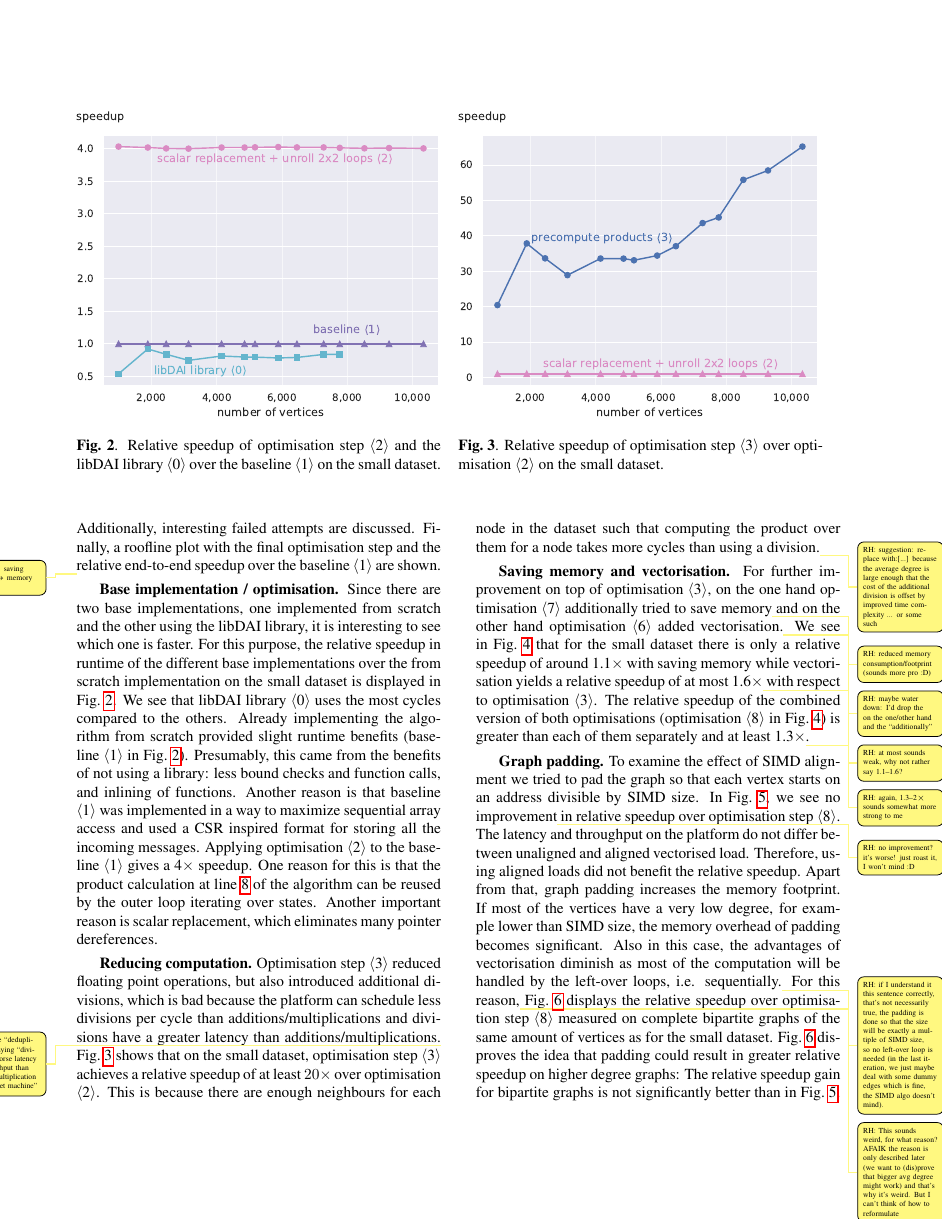
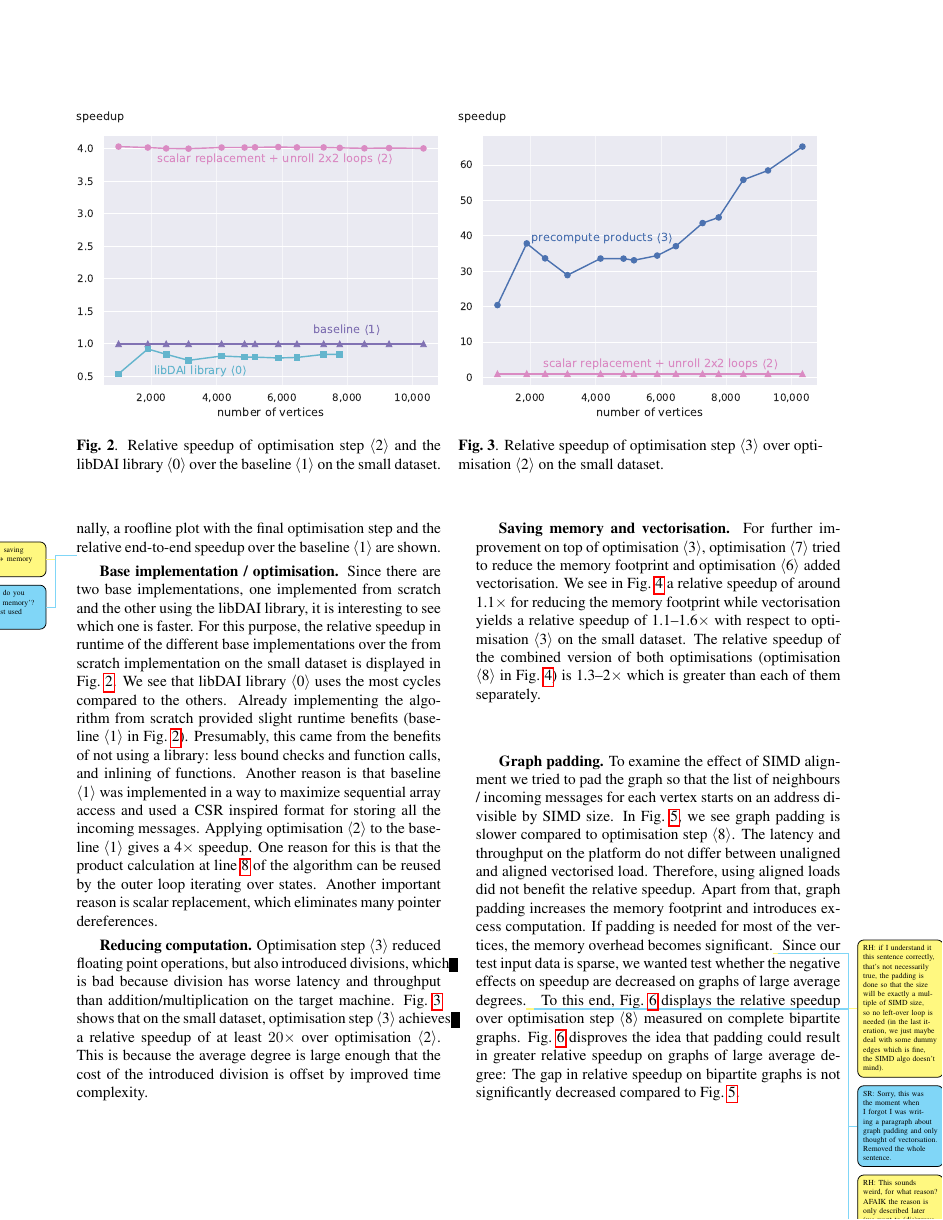
Before and after one commit to trinhhe/ASL, a LaTeX paper (report/report.tex): page 6 of 10. Compiled offline with pdfLaTeX.

Commit message:
experimental results: adapted according to some comments

```diff
--- a/report/report.tex
+++ b/report/report.tex
@@ -515,7 +516,7 @@ Finally, a roofline plot with the final optimisation step and the relative end-t
 	\caption{Performance of optimisations \opt{3}, \opt{6}, \opt{7} and \opt{8} on the small and big dataset combined. \label{cpctVectPerformanceBoth}}
 \end{minipage}%
 \end{figure*}
-\rh{Fig 4: saving memory $\to$ memory reduction?}
+\rh{Fig 4: saving memory $\to$ memory reduction?}\sr{Where do you see 'saving memory'? I think I just used 'mem'.}
 
 \mypar{Base implementation / optimisation} Since there are two base implementations, one implemented from scratch and the other using the libDAI library, it is interesting to see which one is faster.
 For this purpose, the relative speedup in runtime of the different base implementations over the from scratch implementation on the small dataset is displayed in \cref{libSpeedupSmall}.
@@ -528,9 +529,9 @@ One reason for this is that the product calculation at line~\ref{line:calc-prod-
 Another important reason is scalar replacement, which eliminates many pointer dereferences.
 
 \mypar{Reducing computation} Optimisation step \opt{3} reduced floating point operations,
-but also introduced additional divisions, which is bad because the platform can schedule less divisions per cycle than additions/multiplications and divisions have a greater latency than additions/multiplications.\rh{maybe ``deduplicate'' by saying ``division has worse latency and throughput than addition/multiplication on the target machine''}
+but also introduced divisions, which is bad because division has worse latency and throughput than addition/multiplication on the target machine.
 \cref{precomputeSpeedupSmall} shows that on the small dataset, optimisation step \opt{3} achieves a relative speedup of at least $20\times$ over optimisation \opt{2}.
-This is because there are enough neighbours for each node in the dataset such that computing the product over them for a node takes more cycles than using a division.\rh{suggestion: replace with:[...] because the average degree is large enough that the cost of the additional division is offset by improved time complexity ... or some such}
+This is because the average degree is large enough that the cost of the introduced division is offset by improved time complexity.
 
 \begin{figure*}[!t]
 \begin{minipage}[t]{\oldlinewidth}\centering
@@ -550,21 +551,21 @@ This is because there are enough neighbours for each node in the dataset such th
 \end{figure}
 
 \mypar{Saving memory and vectorisation}
-For further improvement on top of optimisation \opt{3}, on the one hand optimisation \opt{7} additionally tried to save memory\rh{reduced memory consumption/footprint (sounds more pro :D)} and on the other hand optimisation \opt{6} added vectorisation.\rh{maybe water down: I'd drop the on the one/other hand and the ``additionally''}
-We see in \cref{cpctVectSpeedupSmall} that for the small dataset there is only a relative speedup of around 1.1$\times$ with saving memory while vectorisation yields a relative speedup of at most 1.6$\times$\rh{at most sounds weak, why not rather say 1.1–1.6?} with respect to optimisation \opt{3}.
-The relative speedup of the combined version of both optimisations (optimisation \opt{8} in \cref{cpctVectSpeedupSmall}) is greater than each of them separately and at least 1.3$\times$\rh{again, 1.3--2$\times$ sounds somewhat more strong to me}.
+For further improvement on top of optimisation \opt{3}, optimisation \opt{7} tried to reduce the memory footprint and optimisation \opt{6} added vectorisation.
+We see in \cref{cpctVectSpeedupSmall} a relative speedup of around 1.1$\times$ for reducing the memory footprint while vectorisation yields a relative speedup of 1.1--1.6$\times$ with respect to optimisation \opt{3} on the small dataset.
+The relative speedup of the combined version of both optimisations (optimisation \opt{8} in \cref{cpctVectSpeedupSmall}) is 1.3--2$\times$ which is greater than each of them separately.
 
-\mypar{Graph padding} To examine the effect of SIMD alignment we tried to pad the graph so that each vertex starts on an address divisible by SIMD size.
-In \cref{speedupGraphPaddingSmall}, we see no improvement\rh{no improvement? it's worse! just roast it, I won't mind :D} in relative speedup over optimisation step \opt{8}.
+\mypar{Graph padding} To examine the effect of SIMD alignment we tried to pad the graph so that the list of neighbours / incoming messages for each vertex starts on an address divisible by SIMD size.
+In \cref{speedupGraphPaddingSmall}, we see graph padding is slower compared to optimisation step \opt{8}.
 The latency and throughput on the platform do not differ between unaligned and aligned vectorised load.
 Therefore, using aligned loads did not benefit the relative speedup.
-Apart from that, graph padding increases the memory footprint.
-If most of the vertices have a very low degree, for example lower than SIMD size, the memory overhead of padding becomes significant.
-Also in this case, the advantages of vectorisation diminish as most of the computation will be handled by the left-over loops, i.e. sequentially.\rh{if I understand it this sentence correctly, that's not necessarily true, the padding is done so that the size will be exactly a multiple of SIMD size, so no left-over loop is needed (in the last iteration, we just maybe deal with some dummy edges which is fine, the SIMD algo doesn't mind).}
-For this reason,\rh{This sounds weird, for what reason? AFAIK the reason is only described later (we want to (dis)prove that bigger avg degree might work) and that's why it's weird. But I can't think of how to reformulate} \cref{speedupGraphPaddingBipartite} displays the relative speedup over optimisation step \opt{8} measured on complete bipartite graphs of the same amount of vertices as for the small dataset.
-\Cref{speedupGraphPaddingBipartite} disproves the idea that padding could result in greater relative speedup on higher degree graphs:
-The relative speedup gain for bipartite graphs is not significantly better than in \cref{speedupGraphPaddingSmall}.
-It turns out for the small dataset we used, considering all users, the average degree of a vertex is on average 165.3 and after edge thresholding 89.72 on average.\rh{how did you arrive at those numbers? My calculations say something different}
+Apart from that, graph padding increases the memory footprint and introduces excess computation.
+If padding is needed for most of the vertices, the memory overhead becomes significant.\rh{if I understand it this sentence correctly, that's not necessarily true, the padding is done so that the size will be exactly a multiple of SIMD size, so no left-over loop is needed (in the last iteration, we just maybe deal with some dummy edges which is fine, the SIMD algo doesn't mind).}\sr{Sorry, this was the moment when I forgot I was writing a paragraph about graph padding and only thought of vectorsation. Removed the whole sentence.}
+Since our test input data is sparse, we wanted test whether the negative effects on speedup are decreased on graphs of large average degrees.\rh{This sounds weird, for what reason? AFAIK the reason is only described later (we want to (dis)prove that bigger avg degree might work) and that's why it's weird. But I can't think of how to reformulate}\sr{What do you think about the paragraph now?}
+To this end, \cref{speedupGraphPaddingBipartite} displays the relative speedup over optimisation step \opt{8} measured on complete bipartite graphs.
+\Cref{speedupGraphPaddingBipartite} disproves the idea that padding could result in greater relative speedup on graphs of large average degree:
+The gap in relative speedup on bipartite graphs is not significantly decreased compared to \cref{speedupGraphPaddingSmall}.
+\srinline{It turns out for the small dataset we used, considering all users, the average degree of a vertex is on average 165.3 and after edge thresholding 89.72 on average.}\rh{how did you arrive at those numbers? My calculations say something different}\sr{Maybe this sentence has become superflous now.}
 
 \mypar{Other unsuccessful optimisations} Optimisations \opt{9,10} tried to increase instruction level parallelism of optimisation step \opt{3} by unrolling the outer respectively the inner loop four times.
 Optimisation \opt{13} tried to achieve the same thing by doubling the unrolling factor of the inner loop but on top of optimisation step \opt{8}.
```
Also changed, not shown: report/report.tex (37 more changed lines).
